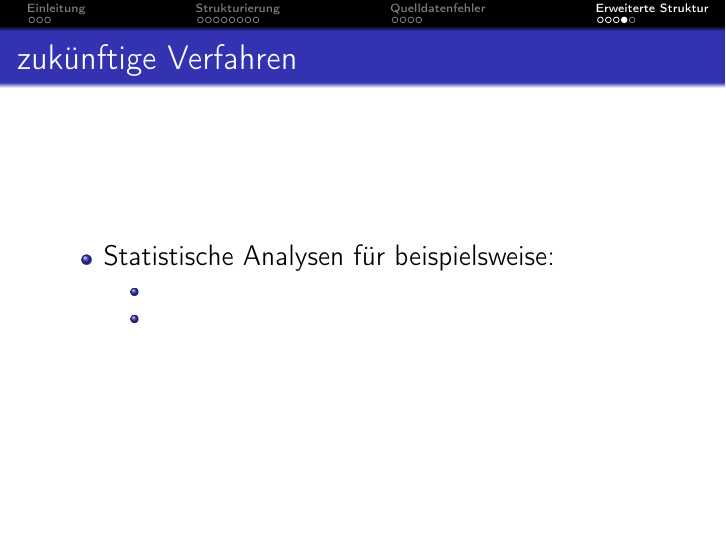
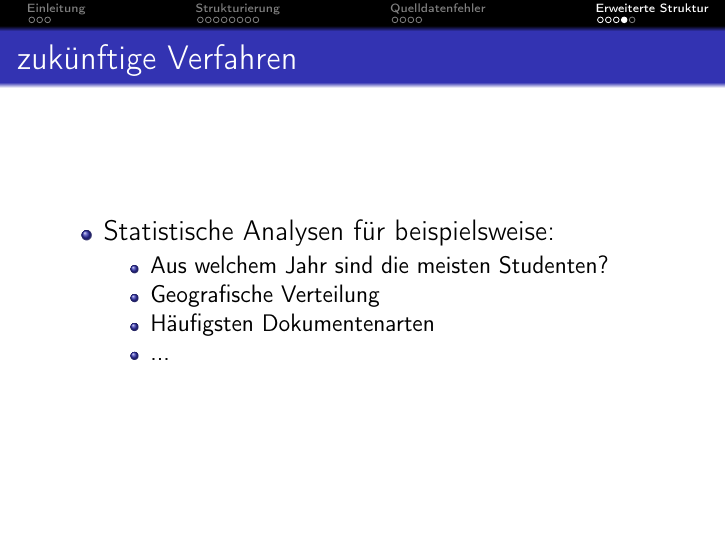
Before and after one commit to RobertNoack/AngewandteLinguistik, LaTeX slides (data/documents/Praesentation/Praesentation.tex): page 21 of 22. Compiled offline with pdfLaTeX.

Commit message:
update Presi

```diff
--- a/data/documents/Praesentation/Praesentation.tex
+++ b/data/documents/Praesentation/Praesentation.tex
@@ -411,8 +411,11 @@
  \begin{itemize}
    \item Statistische Analysen für beispielsweise:
    \begin{itemize}
-    \item
-    \item
+   \normalsize
+    \item Aus welchem Jahr sind die meisten Studenten?
+    \item Geografische Verteilung
+    \item Häufigsten Dokumentenarten
+    \item ...
    \end{itemize}
  \end{itemize}
 \end{frame}
```
